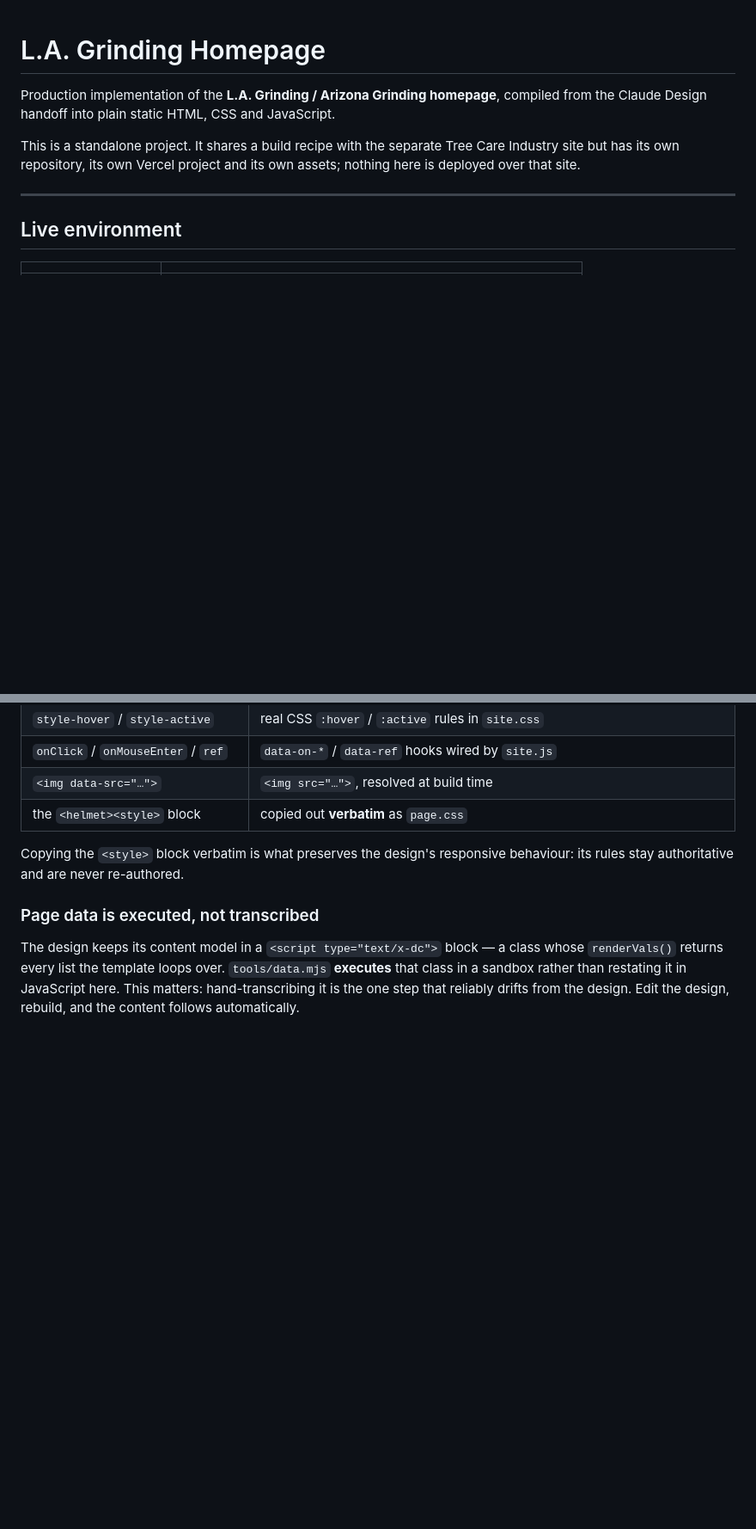
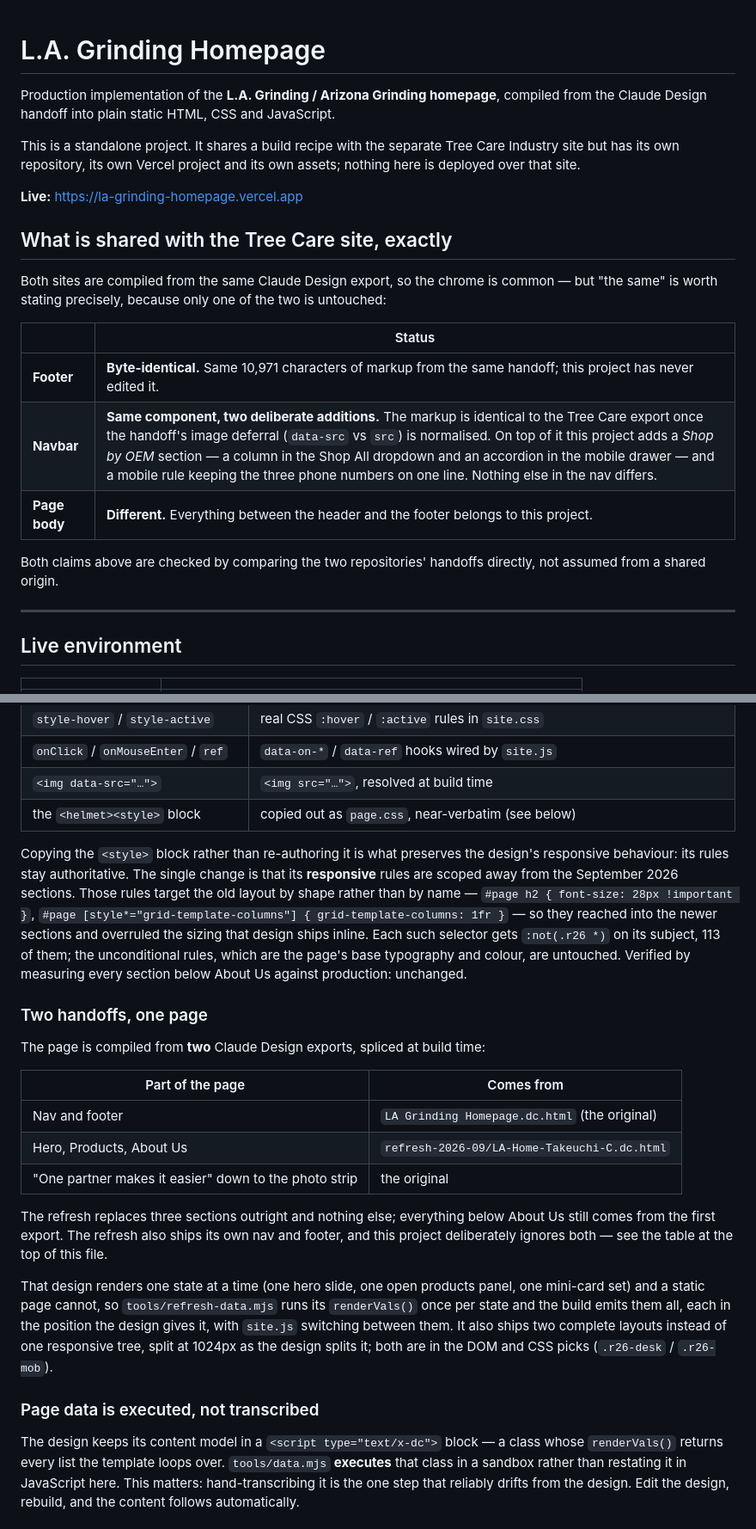
Before and after one commit to santicareaga17-creator/la-grinding-homepage, a Markdown page: README.md, 2 parts joined by grey strips. Shown at 86% size. GitHub-like rendering; blank space fills up the shorter version.

```diff
--- a/README.md
+++ b/README.md
@@ -7,6 +7,22 @@ This is a standalone project. It shares a build recipe with the separate Tree Ca
 Industry site but has its own repository, its own Vercel project and its own assets;
 nothing here is deployed over that site.
 
+**Live:** <https://la-grinding-homepage.vercel.app>
+
+## What is shared with the Tree Care site, exactly
+
+Both sites are compiled from the same Claude Design export, so the chrome is common —
+but "the same" is worth stating precisely, because only one of the two is untouched:
+
+| | Status |
+| --- | --- |
+| **Footer** | **Byte-identical.** Same 10,971 characters of markup from the same handoff; this project has never edited it. |
+| **Navbar** | **Same component, two deliberate additions.** The markup is identical to the Tree Care export once the handoff's image deferral (`data-src` vs `src`) is normalised. On top of it this project adds a *Shop by OEM* section — a column in the Shop All dropdown and an accordion in the mobile drawer — and a mobile rule keeping the three phone numbers on one line. Nothing else in the nav differs. |
+| **Page body** | **Different.** Everything between the header and the footer belongs to this project. |
+
+Both claims above are checked by comparing the two repositories' handoffs directly,
+not assumed from a shared origin.
+
 ---
 
 ## Live environment
@@ -77,10 +100,38 @@ editor by a CDN React + Babel runtime (`support.js`). That runtime is never ship
 | `style-hover` / `style-active` | real CSS `:hover` / `:active` rules in `site.css` |
 | `onClick` / `onMouseEnter` / `ref` | `data-on-*` / `data-ref` hooks wired by `site.js` |
 | `<img data-src="…">` | `<img src="…">`, resolved at build time |
-| the `<helmet><style>` block | copied out **verbatim** as `page.css` |
+| the `<helmet><style>` block | copied out as `page.css`, near-verbatim (see below) |
 
-Copying the `<style>` block verbatim is what preserves the design's responsive
-behaviour: its rules stay authoritative and are never re-authored.
+Copying the `<style>` block rather than re-authoring it is what preserves the design's
+responsive behaviour: its rules stay authoritative. The single change is that its
+**responsive** rules are scoped away from the September 2026 sections. Those rules
+target the old layout by shape rather than by name — `#page h2 { font-size: 28px
+!important }`, `#page [style*="grid-template-columns"] { grid-template-columns: 1fr }`
+— so they reached into the newer sections and overruled the sizing that design ships
+inline. Each such selector gets `:not(.r26 *)` on its subject, 113 of them; the
+unconditional rules, which are the page's base typography and colour, are untouched.
+Verified by measuring every section below About Us against production: unchanged.
+
+### Two handoffs, one page
+
+The page is compiled from **two** Claude Design exports, spliced at build time:
+
+| Part of the page | Comes from |
+| --- | --- |
+| Nav and footer | `LA Grinding Homepage.dc.html` (the original) |
+| Hero, Products, About Us | `refresh-2026-09/LA-Home-Takeuchi-C.dc.html` |
+| "One partner makes it easier" down to the photo strip | the original |
+
+The refresh replaces three sections outright and nothing else; everything below About Us
+still comes from the first export. The refresh also ships its own nav and footer, and
+this project deliberately ignores both — see the table at the top of this file.
+
+That design renders one state at a time (one hero slide, one open products panel, one
+mini-card set) and a static page cannot, so `tools/refresh-data.mjs` runs its
+`renderVals()` once per state and the build emits them all, each in the position the
+design gives it, with `site.js` switching between them. It also ships two complete
+layouts instead of one responsive tree, split at 1024px as the design splits it; both
+are in the DOM and CSS picks (`.r26-desk` / `.r26-mob`).
 
 ### Page data is executed, not transcribed
 
```
Also changed, not shown: other parts of README.md (+47 -16 lines).
